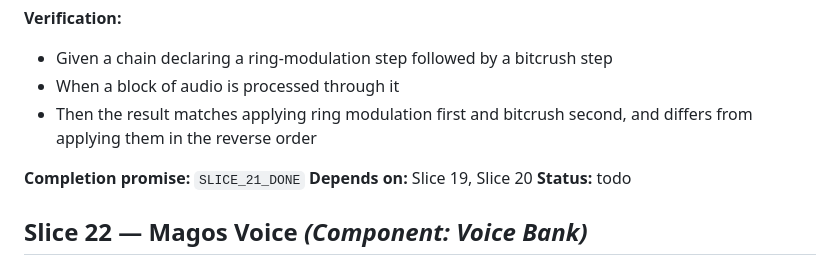
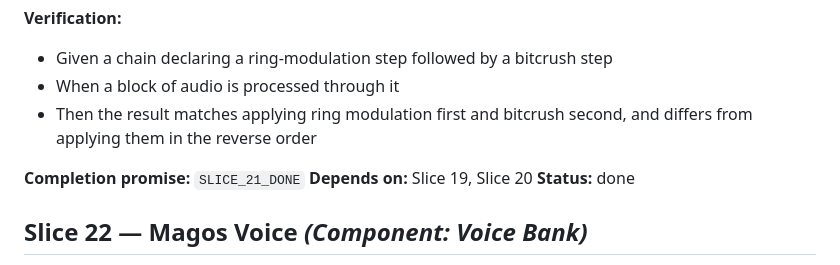
Before and after one commit to Elliot-JW-Richardson/voiceChanger, a Markdown page: SLICES.md, the part around the change. Rendered like a GitHub page.

Commit message:
✅ SLICES.md — mark Slice 21 done, no implementation changes needed

```diff
--- a/SLICES.md
+++ b/SLICES.md
@@ -294,7 +294,7 @@
 
 **Completion promise:** `SLICE_21_DONE`
 **Depends on:** Slice 19, Slice 20
-**Status:** todo
+**Status:** done
 
 ## Slice 22 — Magos Voice  _(Component: Voice Bank)_
 
```
